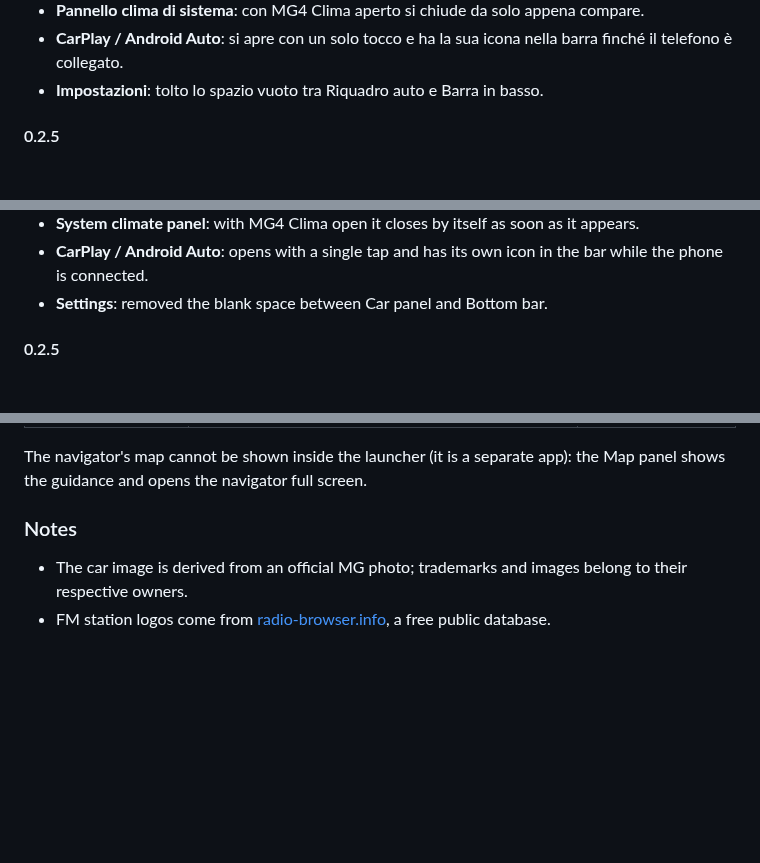
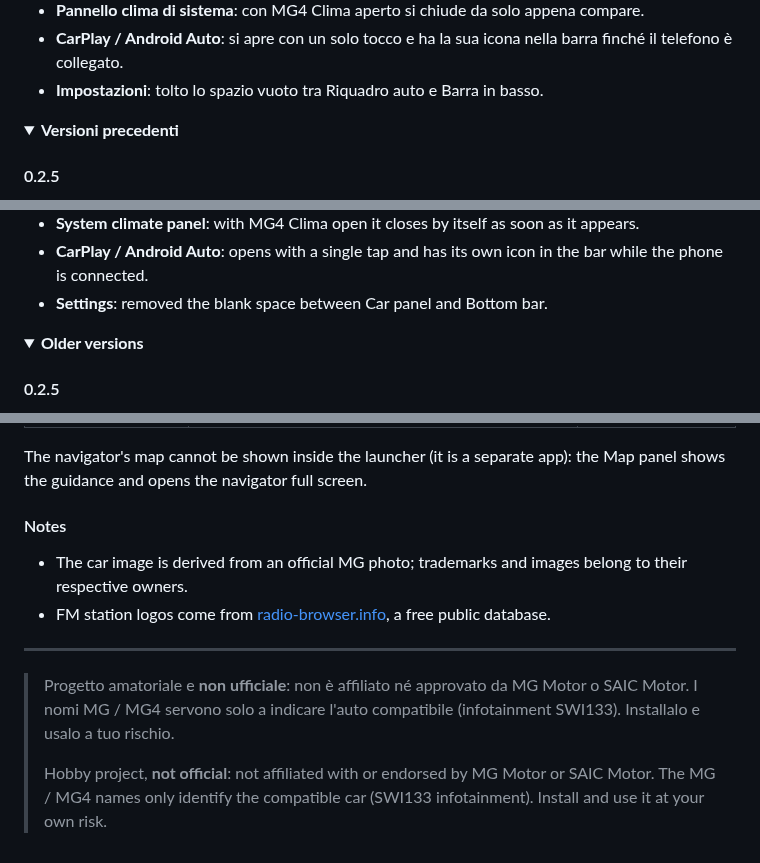
Before and after one commit to ernestomicco2026-cell/Mg4-Launcher-SWI133, a Markdown page: README.md, 3 parts joined by grey strips. Rendered like a GitHub page; folded sections open; blank space fills up the shorter version.

```diff
--- a/README.md
+++ b/README.md
@@ -277,6 +270,9 @@ Anche solo **2 €** sono un aiuto prezioso per continuare a sviluppare e provar
 - **CarPlay / Android Auto**: si apre con un solo tocco e ha la sua icona nella barra finché il telefono è collegato.
 - **Impostazioni**: tolto lo spazio vuoto tra Riquadro auto e Barra in basso.
 
+<details>
+<summary><b>Versioni precedenti</b></summary>
+
 #### 0.2.5
 - **Gruppo Guida** nella barra (icona dell'auto tra le linee della corsia): LKA, One Pedal, **assistente di guida**
   (Spento / ACC / TJA) e **sensibilità del pedale del freno** (Comfort / Medium / Sport) in un unico riquadro, solo i
@@ -576,6 +582,9 @@ Even just **€2** is a great help to keep developing and testing new versions i
 - **CarPlay / Android Auto**: opens with a single tap and has its own icon in the bar while the phone is connected.
 - **Settings**: removed the blank space between Car panel and Bottom bar.
 
+<details>
+<summary><b>Older versions</b></summary>
+
 #### 0.2.5
 - **Driving group** in the bar (car icon between the lane lines): LKA, One Pedal, **driving assistant** (Off / ACC / TJA)
   and **brake pedal feel** (Comfort / Medium / Sport) in a single panel, only the controls the car has. Assistant and
@@ -692,7 +706,17 @@ where noted).
 The navigator's map cannot be shown inside the launcher (it is a separate app):
 the Map panel shows the guidance and opens the navigator full screen.
 
-### Notes
+#### Notes
 
 - The car image is derived from an official MG photo; trademarks and images belong to their respective owners.
 - FM station logos come from [radio-browser.info](https://www.radio-browser.info), a free public database.
+
+</details>
+
+---
+
+> Progetto amatoriale e **non ufficiale**: non è affiliato né approvato da MG Motor o SAIC Motor.
+> I nomi MG / MG4 servono solo a indicare l'auto compatibile (infotainment SWI133). Installalo e usalo a tuo rischio.
+>
+> Hobby project, **not official**: not affiliated with or endorsed by MG Motor or SAIC Motor.
+> The MG / MG4 names only identify the compatible car (SWI133 infotainment). Install and use it at your own risk.
```
Also changed, not shown: other parts of README.md (+64 -56 lines), screenshots/clima-rapido.png (added), screenshots/guida.png (added), screenshots/home.png (added), screenshots/impostazioni.png (added), screenshots/mg4clima.png (added).
